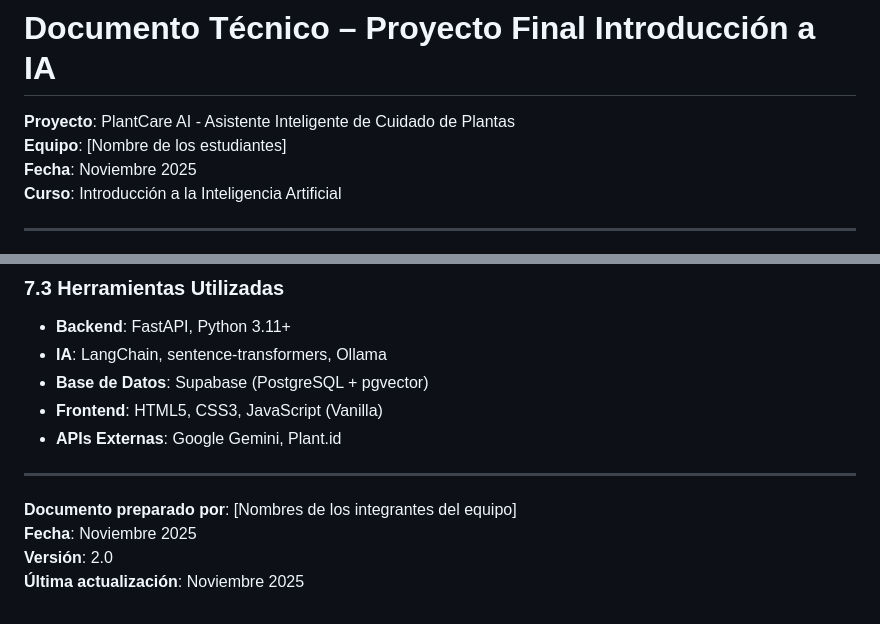
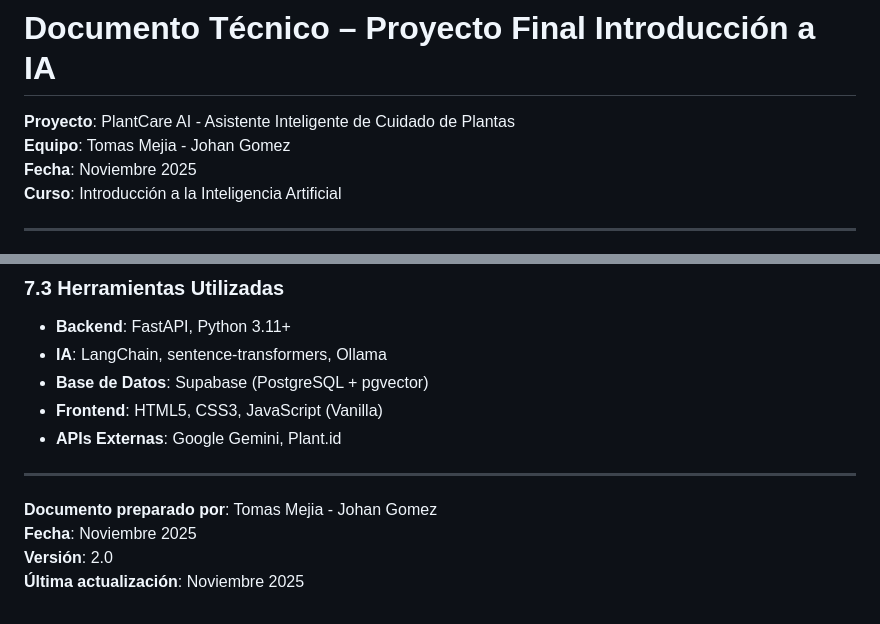
Before and after one commit to tomasmejiag0/Plant-Care, a Markdown page: plant-care-ai-backend/docs/Documento_Tecnico.md, 2 parts joined by grey strips. GitHub-like rendering.

Commit message:
Documento tecnico final

```diff
--- a/plant-care-ai-backend/docs/Documento_Tecnico.md
+++ b/plant-care-ai-backend/docs/Documento_Tecnico.md
@@ -1,7 +1,7 @@
 # Documento Técnico – Proyecto Final Introducción a IA
 
 **Proyecto**: PlantCare AI - Asistente Inteligente de Cuidado de Plantas
-**Equipo**: [Nombre de los estudiantes]
+**Equipo**: Tomas Mejia - Johan Gomez
 **Fecha**: Noviembre 2025
 **Curso**: Introducción a la Inteligencia Artificial
 
@@ -1269,7 +1269,7 @@ PlantCare AI es un ejemplo de cómo conceptos fundamentales de IA pueden combina
 
 ---
 
-**Documento preparado por**: [Nombres de los integrantes del equipo]
+**Documento preparado por**: Tomas Mejia - Johan Gomez
 **Fecha**: Noviembre 2025
 **Versión**: 2.0
 **Última actualización**: Noviembre 2025
```
